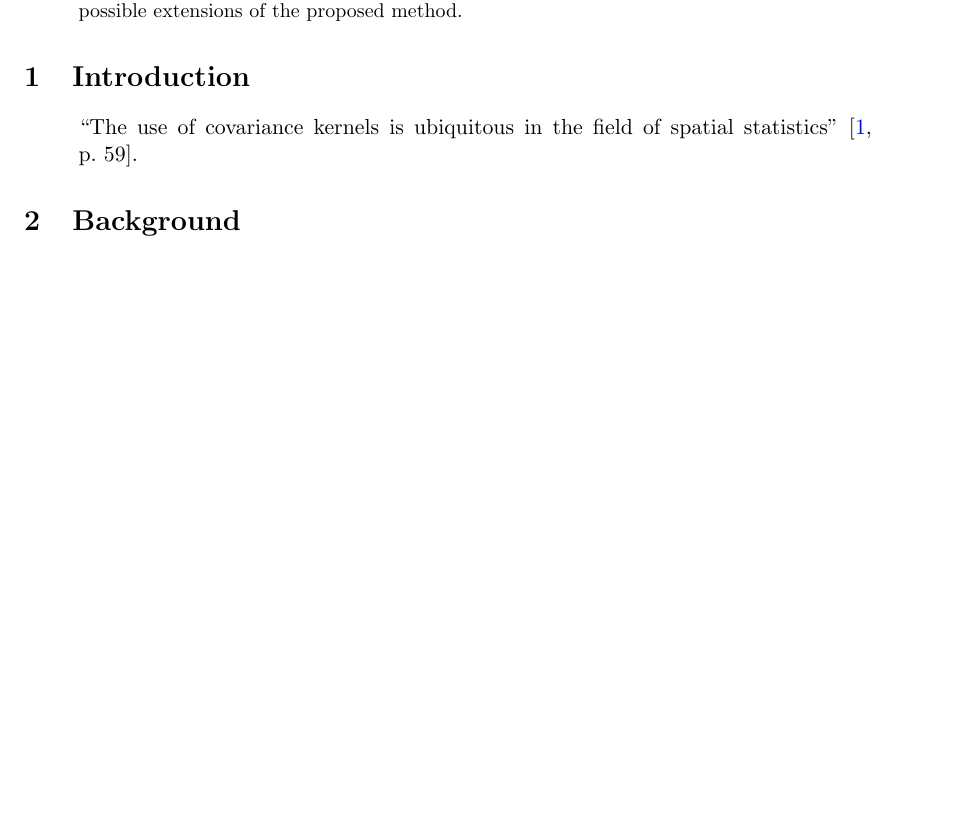
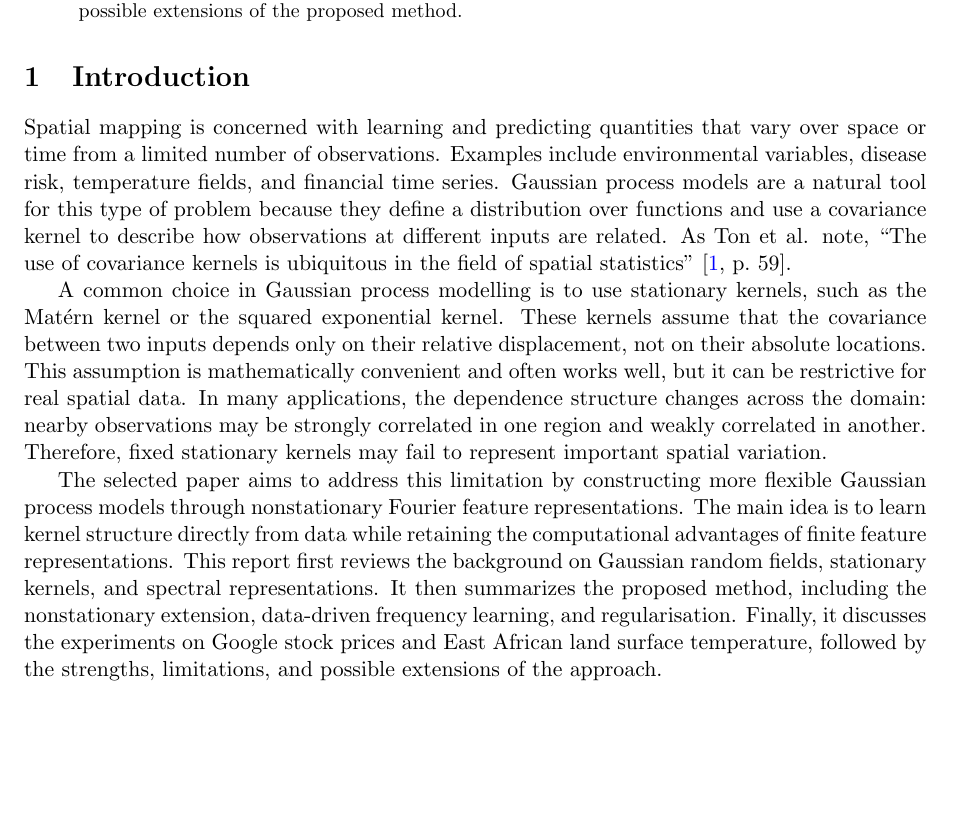
Before and after one commit to zhou-zhichao/Spatial-project-report, a LaTeX paper (main.tex): part of page 1 of 4 before the commit and part of page 1 of 5 after it, cut so that both start at the same text, the shorter picture padded with empty space. Compiled offline with pdfLaTeX.

Commit message:
Expand introduction

```diff
--- a/main.tex
+++ b/main.tex
@@ -35,11 +35,34 @@ This report summarizes the paper ``Spatial mapping with Gaussian processes and n
 
 \section{Introduction}
 
-% Introduce the selected paper/topic here.
+Spatial mapping is concerned with learning and predicting quantities that vary
+over space or time from a limited number of observations. Examples include
+environmental variables, disease risk, temperature fields, and financial time
+series. Gaussian process models are a natural tool for this type of problem
+because they define a distribution over functions and use a covariance kernel to
+describe how observations at different inputs are related. As Ton et al. note,
+``The use of covariance kernels is ubiquitous in the field of spatial
+statistics'' \citep[p.~59]{ton2018spatial}.
 
-\begin{quote}
-``The use of covariance kernels is ubiquitous in the field of spatial statistics'' \citep[p.~59]{ton2018spatial}.
-\end{quote}
+A common choice in Gaussian process modelling is to use stationary kernels, such
+as the Mat\'ern kernel or the squared exponential kernel. These kernels assume that the
+covariance between two inputs depends only on their relative displacement, not on
+their absolute locations. This assumption is mathematically convenient and often
+works well, but it can be restrictive for real spatial data. In many applications,
+the dependence structure changes across the domain: nearby observations may be
+strongly correlated in one region and weakly correlated in another. Therefore,
+fixed stationary kernels may fail to represent important spatial variation.
+
+The selected paper aims to address this limitation by constructing more flexible
+Gaussian process models through nonstationary Fourier feature representations.
+The main idea is to learn kernel structure directly from data while retaining the
+computational advantages of finite feature representations. This report first
+reviews the background on Gaussian random fields, stationary kernels, and
+spectral representations. It then summarizes the proposed method, including the
+nonstationary extension, data-driven frequency learning, and regularisation.
+Finally, it discusses the experiments on Google stock prices and East African
+land surface temperature, followed by the strengths, limitations, and possible
+extensions of the approach.
 
 \section{Background}
 
```
